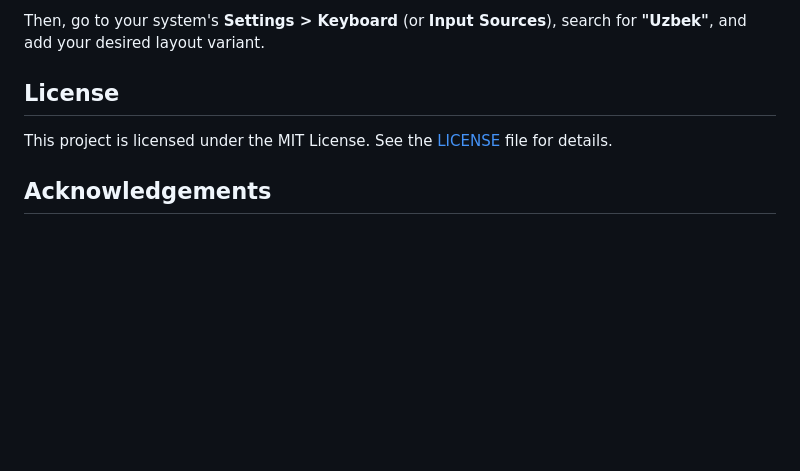
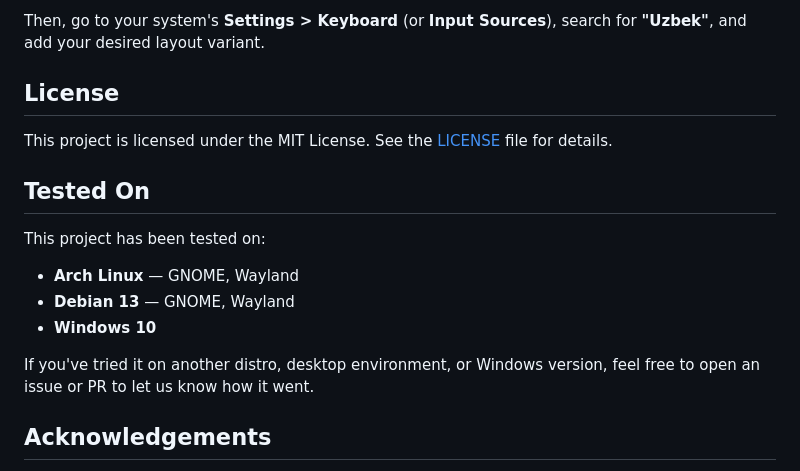
Before and after one commit to mirrrjr/uzbek-linux-and-windows-keyboard, a Markdown page: README.md, the part around the change. GitHub-like rendering; blank space fills up the shorter version.

Commit message:
add tested on section in readme

```diff
--- a/README.md
+++ b/README.md
@@ -104,6 +104,16 @@ Then, go to your system's **Settings > Keyboard** (or **Input Sources**), search
 
 This project is licensed under the MIT License. See the [LICENSE](LICENSE) file for details.
 
+## Tested On
+
+This project has been tested on:
+
+- **Arch Linux** — GNOME, Wayland
+- **Debian 13** — GNOME, Wayland
+- **Windows 10**
+
+If you've tried it on another distro, desktop environment, or Windows version, feel free to open an issue or PR to let us know how it went.
+
 ## Acknowledgements
 
 This project builds on the original Uzbek XKB layout by [itsbilolbek/uzbek-linux-keyboard](https://github.com/itsbilolbek/uzbek-linux-keyboard). Katta rahmat, Bilolbek — asl lotin, 2023, va kirill layoutlarisiz bu loyiha bo'lmasdi!
```
